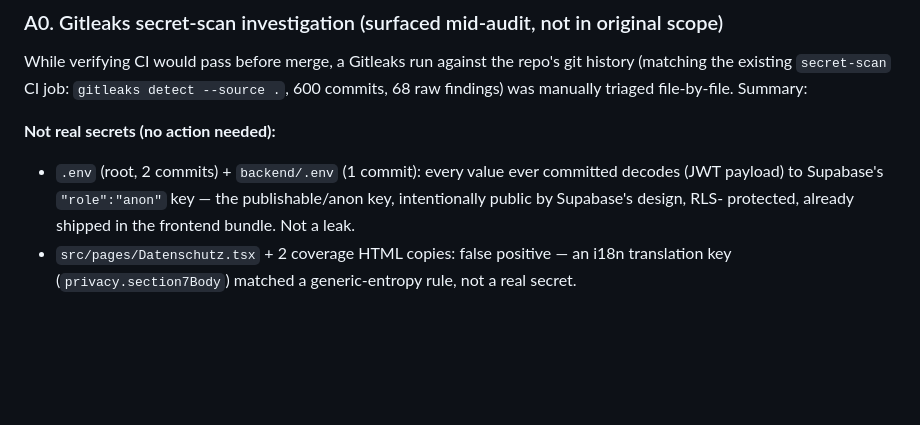
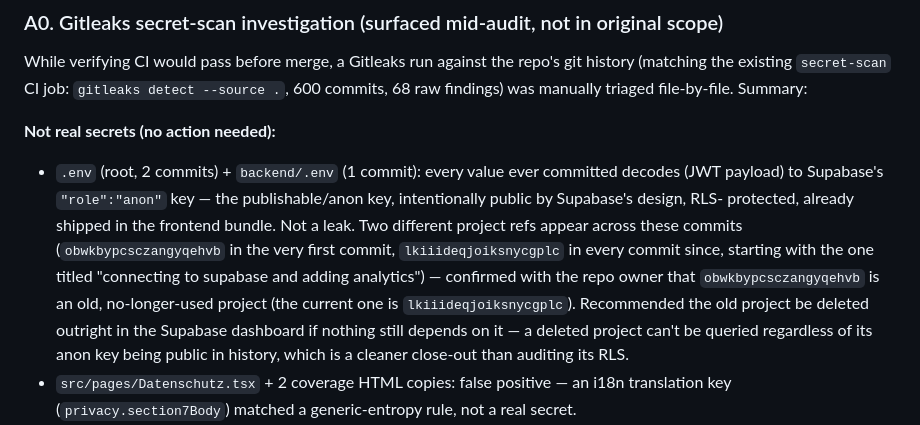
Before and after one commit to osamash0/ascend-academy, a Markdown page: SECURITY_AUDIT.md, the part around the change. Drawn GitHub-style; blank space fills up the shorter version.

Commit message:
docs: confirm old Supabase project ref is decommissioned, not live
- What/where: SECURITY_AUDIT.md, A0 section.
- Why it matters: the anon-key findings span two different Supabase
  project refs; confirmed with the repo owner that the older one
  (obwkbypcsczangyqehvb) is an old, unused project, not the current one
  (lkiiideqjoiksnycgplc) — closes out the one open question on an
  otherwise not-a-secret finding.
- What changed: docs only — recorded the confirmation and the recommendation
  to delete the old project outright rather than audit its RLS.
- Verified: no code touched.

```diff
--- a/SECURITY_AUDIT.md
+++ b/SECURITY_AUDIT.md
@@ -19,7 +19,16 @@ triaged file-by-file. Summary:
 - `.env` (root, 2 commits) + `backend/.env` (1 commit): every value ever
   committed decodes (JWT payload) to Supabase's `"role":"anon"` key — the
   publishable/anon key, intentionally public by Supabase's design, RLS-
-  protected, already shipped in the frontend bundle. Not a leak.
+  protected, already shipped in the frontend bundle. Not a leak. Two
+  different project refs appear across these commits
+  (`obwkbypcsczangyqehvb` in the very first commit, `lkiiideqjoiksnycgplc`
+  in every commit since, starting with the one titled "connecting to
+  supabase and adding analytics") — confirmed with the repo owner that
+  `obwkbypcsczangyqehvb` is an old, no-longer-used project (the current one
+  is `lkiiideqjoiksnycgplc`). Recommended the old project be deleted
+  outright in the Supabase dashboard if nothing still depends on it —
+  a deleted project can't be queried regardless of its anon key being
+  public in history, which is a cleaner close-out than auditing its RLS.
 - `src/pages/Datenschutz.tsx` + 2 coverage HTML copies: false positive — an
   i18n translation key (`privacy.section7Body`) matched a generic-entropy
   rule, not a real secret.
```
